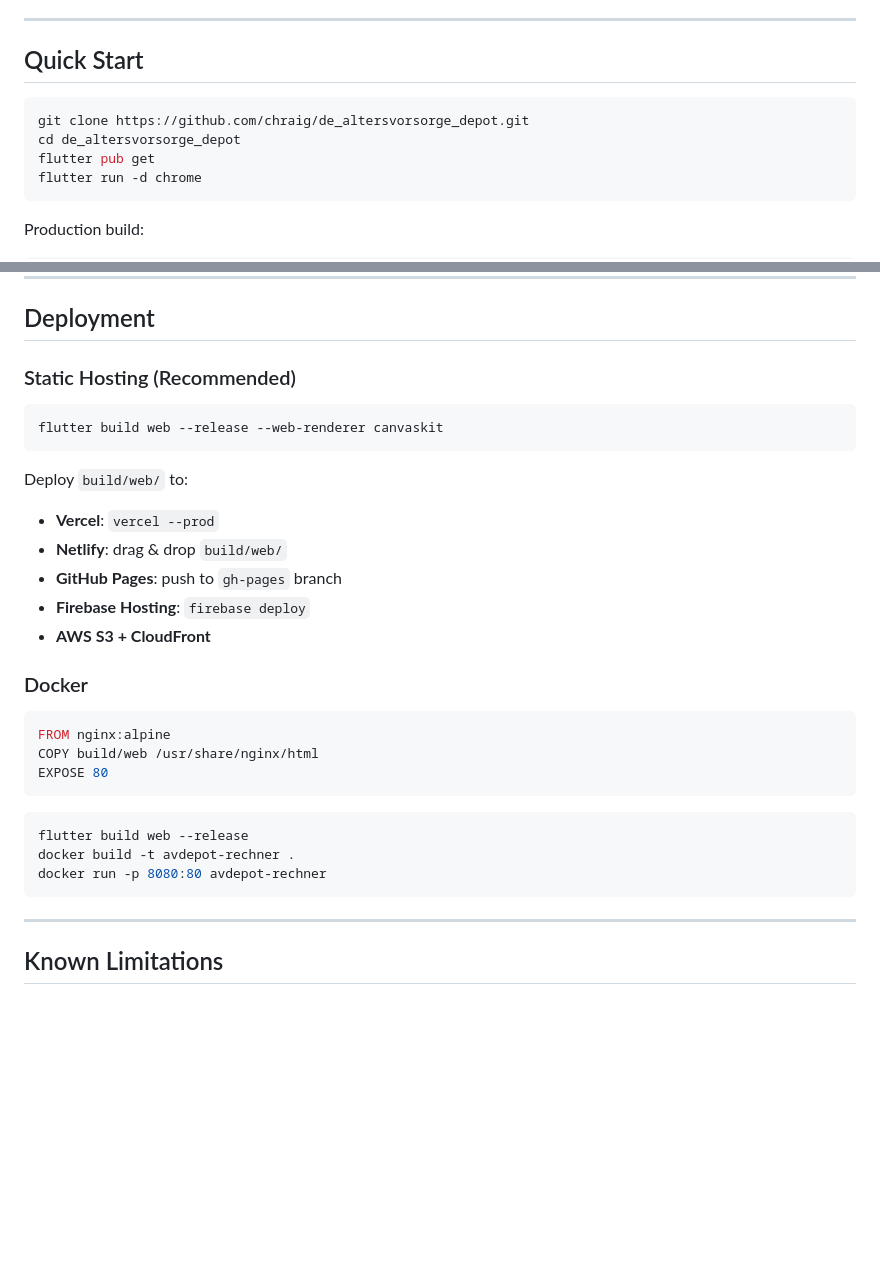
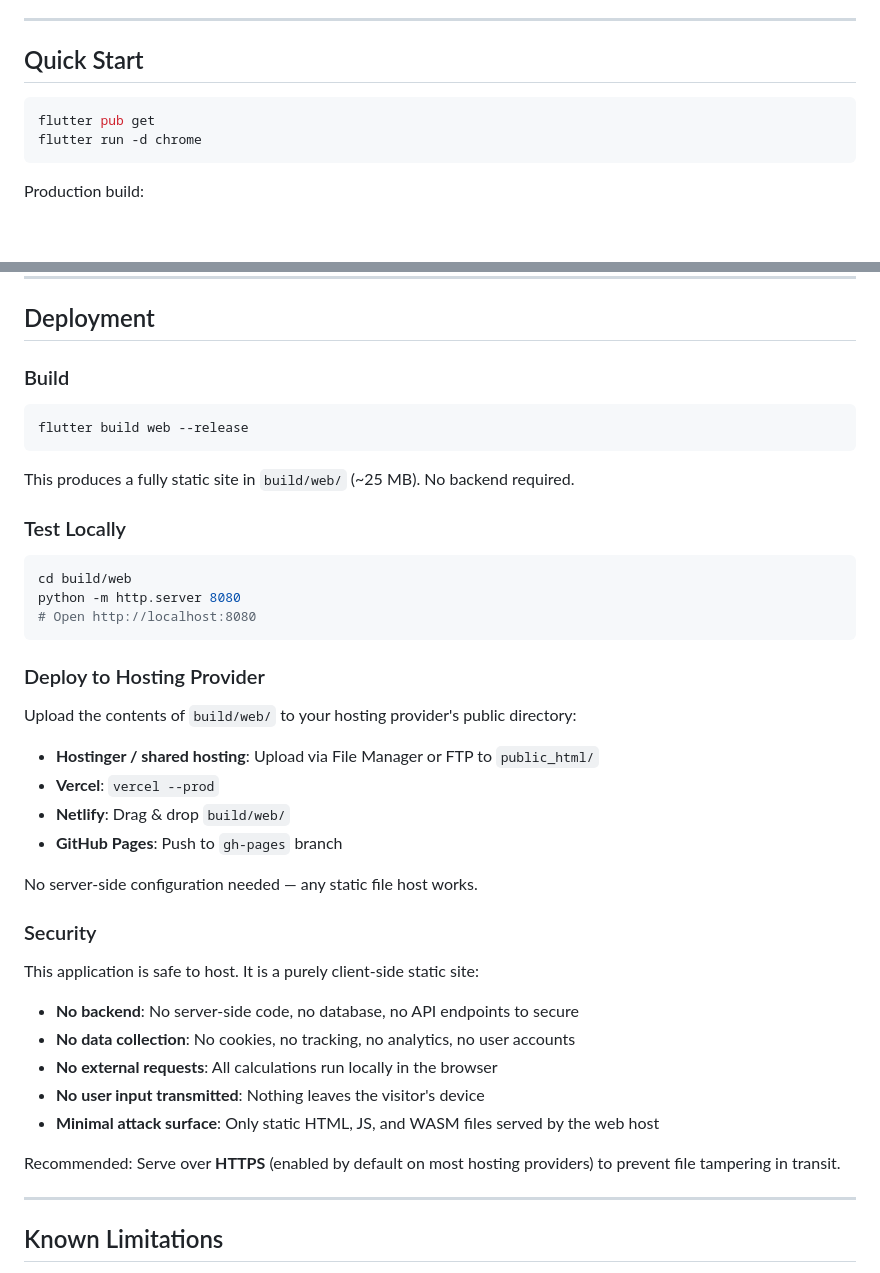
Before and after one commit to chraig/de_altersvorsorge_depot, a Markdown page: README.md, 2 parts joined by grey strips. Rendered like a GitHub page; blank space fills up the shorter version.

Commit message:
Update deployment docs with static hosting and security info
Simplify deployment section: remove Docker, add local testing with
python http server, add upload instructions for Hostinger and other
static hosts. Add security subsection explaining the app is safe to
host (no backend, no data collection, no external requests). Remove
git clone URL from quick start. Fix deprecated --web-renderer flag.

````diff
--- a/README.md
+++ b/README.md
@@ -26,8 +26,6 @@ Based on the **Altersvorsorgereformgesetz** as amended by the Finanzausschuss on
 ## Quick Start
 
 ```bash
-git clone https://github.com/chraig/de_altersvorsorge_depot.git
-cd de_altersvorsorge_depot
 flutter pub get
 flutter run -d chrome
 ```
@@ -466,32 +464,44 @@ flutter test integration_test/
 
 ## Deployment
 
-### Static Hosting (Recommended)
-
-```bash
-flutter build web --release --web-renderer canvaskit
-```
-
-Deploy `build/web/` to:
-- **Vercel**: `vercel --prod`
-- **Netlify**: drag & drop `build/web/`
-- **GitHub Pages**: push to `gh-pages` branch
-- **Firebase Hosting**: `firebase deploy`
-- **AWS S3 + CloudFront**
-
-### Docker
-
-```dockerfile
-FROM nginx:alpine
-COPY build/web /usr/share/nginx/html
-EXPOSE 80
-```
+### Build
 
 ```bash
 flutter build web --release
-docker build -t avdepot-rechner .
-docker run -p 8080:80 avdepot-rechner
 ```
+
+This produces a fully static site in `build/web/` (~25 MB). No backend required.
+
+### Test Locally
+
+```bash
+cd build/web
+python -m http.server 8080
+# Open http://localhost:8080
+```
+
+### Deploy to Hosting Provider
+
+Upload the contents of `build/web/` to your hosting provider's public directory:
+
+- **Hostinger / shared hosting**: Upload via File Manager or FTP to `public_html/`
+- **Vercel**: `vercel --prod`
+- **Netlify**: Drag & drop `build/web/`
+- **GitHub Pages**: Push to `gh-pages` branch
+
+No server-side configuration needed — any static file host works.
+
+### Security
+
+This application is safe to host. It is a purely client-side static site:
+
+- **No backend**: No server-side code, no database, no API endpoints to secure
+- **No data collection**: No cookies, no tracking, no analytics, no user accounts
+- **No external requests**: All calculations run locally in the browser
+- **No user input transmitted**: Nothing leaves the visitor's device
+- **Minimal attack surface**: Only static HTML, JS, and WASM files served by the web host
+
+Recommended: Serve over **HTTPS** (enabled by default on most hosting providers) to prevent file tampering in transit.
 
 ---
 
````
